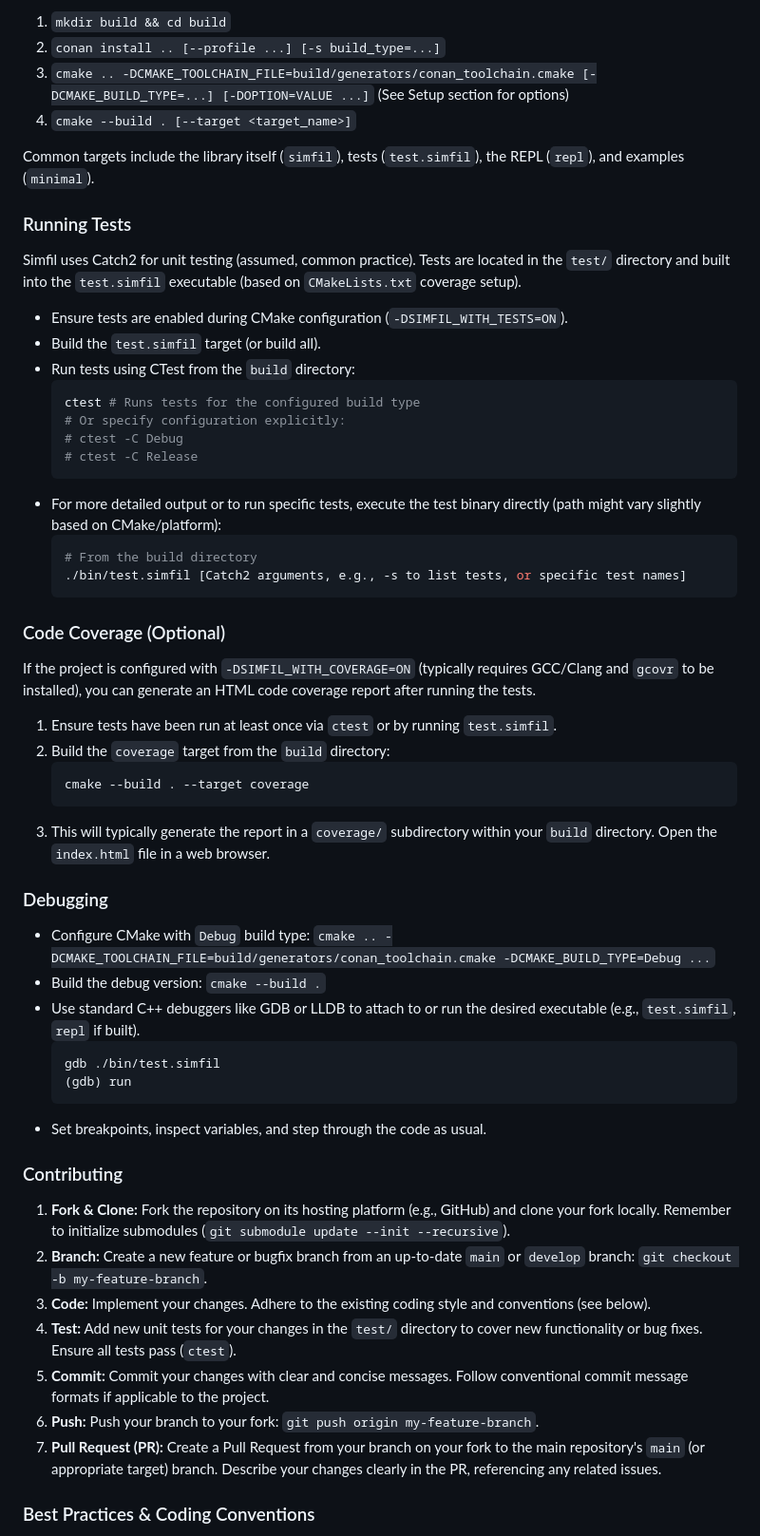
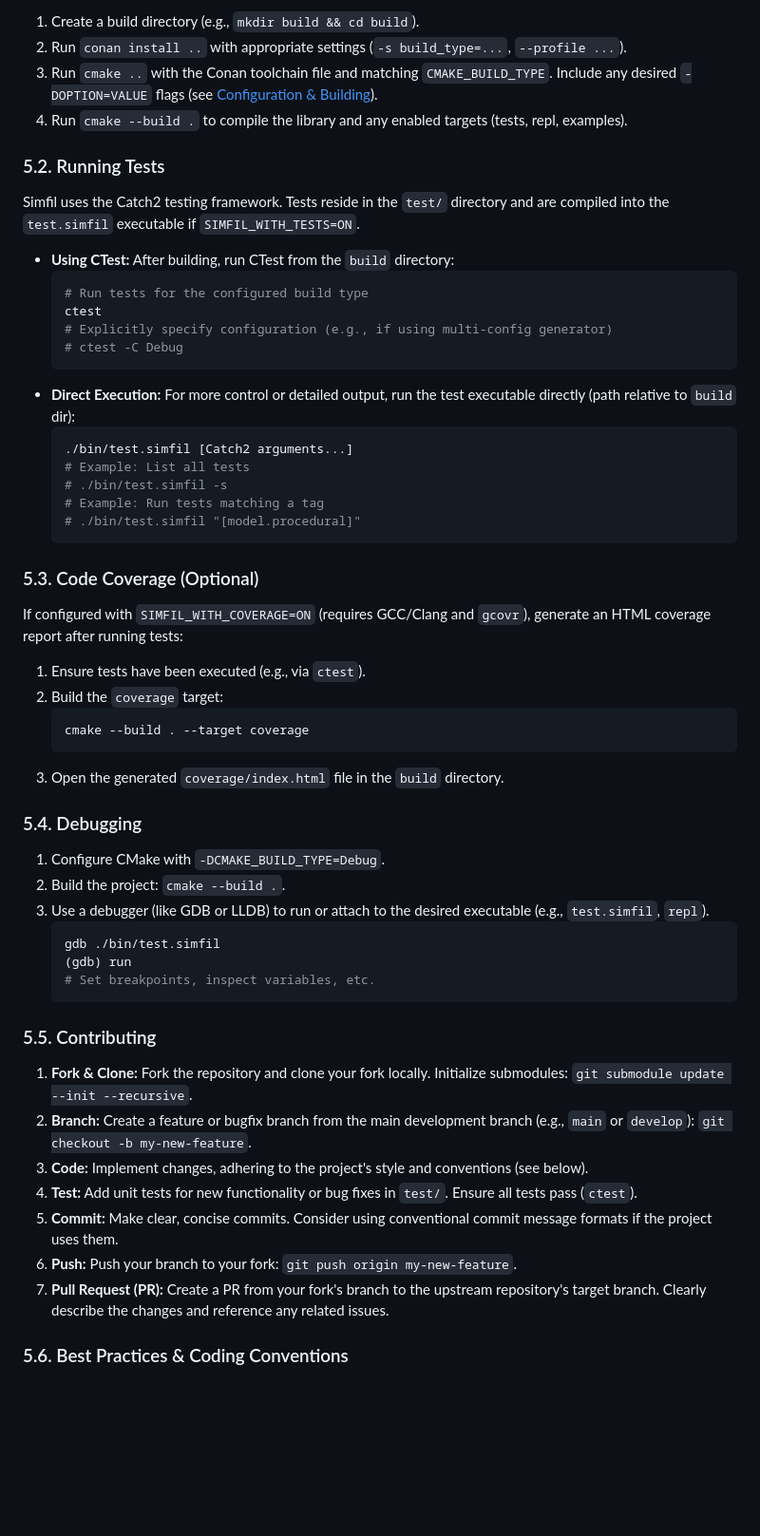
Before and after one commit to Klebert-Engineering/simfil, a Markdown page: doc/developer_guide.md, the part around the change printed below. Shown: that part at 95% size. GitHub-like rendering; blank space fills up the shorter version.

````diff
--- a/doc/developer_guide.md
+++ b/doc/developer_guide.md
@@ -425,61 +479,60 @@ As described in [Setup and Prerequisites](#setup-and-prerequisites), the standar
 
-1.  `mkdir build && cd build`
-2.  `conan install .. [--profile ...] [-s build_type=...]`
-3.  `cmake .. -DCMAKE_TOOLCHAIN_FILE=build/generators/conan_toolchain.cmake [-DCMAKE_BUILD_TYPE=...] [-DOPTION=VALUE ...]` (See Setup section for options)
-4.  `cmake --build . [--target <target_name>]`
+1.  Create a build directory (e.g., `mkdir build && cd build`).
+2.  Run `conan install ..` with appropriate settings (`-s build_type=...`, `--profile ...`).
+3.  Run `cmake ..` with the Conan toolchain file and matching `CMAKE_BUILD_TYPE`. Include any desired `-DOPTION=VALUE` flags (see [Configuration & Building](#23-configuration--building)).
+4.  Run `cmake --build .` to compile the library and any enabled targets (tests, repl, examples).
 
-Common targets include the library itself (`simfil`), tests (`test.simfil`), the REPL (`repl`), and examples (`minimal`).
+### 5.2. Running Tests
 
-### Running Tests
+Simfil uses the Catch2 testing framework. Tests reside in the `test/` directory and are compiled into the `test.simfil` executable if `SIMFIL_WITH_TESTS=ON`.
 
-Simfil uses Catch2 for unit testing (assumed, common practice). Tests are located in the `test/` directory and built into the `test.simfil` executable (based on `CMakeLists.txt` coverage setup).
-
-*   Ensure tests are enabled during CMake configuration (`-DSIMFIL_WITH_TESTS=ON`).
-*   Build the `test.simfil` target (or build all).
-*   Run tests using CTest from the `build` directory:
+*   **Using CTest:** After building, run CTest from the `build` directory:
     ```bash
-    ctest # Runs tests for the configured build type
-    # Or specify configuration explicitly:
+    # Run tests for the configured build type
+    ctest
+    # Explicitly specify configuration (e.g., if using multi-config generator)
     # ctest -C Debug
-    # ctest -C Release
     ```
-*   For more detailed output or to run specific tests, execute the test binary directly (path might vary slightly based on CMake/platform):
+*   **Direct Execution:** For more control or detailed output, run the test executable directly (path relative to `build` dir):
     ```bash
-    # From the build directory
-    ./bin/test.simfil [Catch2 arguments, e.g., -s to list tests, or specific test names]
+    ./bin/test.simfil [Catch2 arguments...]
+    # Example: List all tests
+    # ./bin/test.simfil -s
+    # Example: Run tests matching a tag
+    # ./bin/test.simfil "[model.procedural]"
     ```
 
-### Code Coverage (Optional)
+### 5.3. Code Coverage (Optional)
 
-If the project is configured with `-DSIMFIL_WITH_COVERAGE=ON` (typically requires GCC/Clang and `gcovr` to be installed), you can generate an HTML code coverage report after running the tests.
+If configured with `SIMFIL_WITH_COVERAGE=ON` (requires GCC/Clang and `gcovr`), generate an HTML coverage report after running tests:
 
-1.  Ensure tests have been run at least once via `ctest` or by running `test.simfil`.
-2.  Build the `coverage` target from the `build` directory:
+1.  Ensure tests have been executed (e.g., via `ctest`).
+2.  Build the `coverage` target:
     ```bash
     cmake --build . --target coverage
     ```
-3.  This will typically generate the report in a `coverage/` subdirectory within your `build` directory. Open the `index.html` file in a web browser.
+3.  Open the generated `coverage/index.html` file in the `build` directory.
 
-### Debugging
+### 5.4. Debugging
 
-*   Configure CMake with `Debug` build type: `cmake .. -DCMAKE_TOOLCHAIN_FILE=build/generators/conan_toolchain.cmake -DCMAKE_BUILD_TYPE=Debug ...`
-*   Build the debug version: `cmake --build .`
-*   Use standard C++ debuggers like GDB or LLDB to attach to or run the desired executable (e.g., `test.simfil`, `repl` if built).
+1.  Configure CMake with `-DCMAKE_BUILD_TYPE=Debug`.
+2.  Build the project: `cmake --build .`.
+3.  Use a debugger (like GDB or LLDB) to run or attach to the desired executable (e.g., `test.simfil`, `repl`).
     ```bash
     gdb ./bin/test.simfil
     (gdb) run
+    # Set breakpoints, inspect variables, etc.
     ```
-*   Set breakpoints, inspect variables, and step through the code as usual.
 
-### Contributing
+### 5.5. Contributing
 
-1.  **Fork & Clone:** Fork the repository on its hosting platform (e.g., GitHub) and clone your fork locally. Remember to initialize submodules (`git submodule update --init --recursive`).
-2.  **Branch:** Create a new feature or bugfix branch from an up-to-date `main` or `develop` branch: `git checkout -b my-feature-branch`.
-3.  **Code:** Implement your changes. Adhere to the existing coding style and conventions (see below).
-4.  **Test:** Add new unit tests for your changes in the `test/` directory to cover new functionality or bug fixes. Ensure all tests pass (`ctest`).
-5.  **Commit:** Commit your changes with clear and concise messages. Follow conventional commit message formats if applicable to the project.
-6.  **Push:** Push your branch to your fork: `git push origin my-feature-branch`.
-7.  **Pull Request (PR):** Create a Pull Request from your branch on your fork to the main repository's `main` (or appropriate target) branch. Describe your changes clearly in the PR, referencing any related issues.
+1.  **Fork & Clone:** Fork the repository and clone your fork locally. Initialize submodules: `git submodule update --init --recursive`.
+2.  **Branch:** Create a feature or bugfix branch from the main development branch (e.g., `main` or `develop`): `git checkout -b my-new-feature`.
+3.  **Code:** Implement changes, adhering to the project's style and conventions (see below).
+4.  **Test:** Add unit tests for new functionality or bug fixes in `test/`. Ensure all tests pass (`ctest`).
+5.  **Commit:** Make clear, concise commits. Consider using conventional commit message formats if the project uses them.
+6.  **Push:** Push your branch to your fork: `git push origin my-new-feature`.
+7.  **Pull Request (PR):** Create a PR from your fork's branch to the upstream repository's target branch. Clearly describe the changes and reference any related issues.
 
-### Best Practices & Coding Conventions
+### 5.6. Best Practices & Coding Conventions
 
````
Also changed, not shown: other parts of doc/developer_guide.md (+334 -278 lines).
